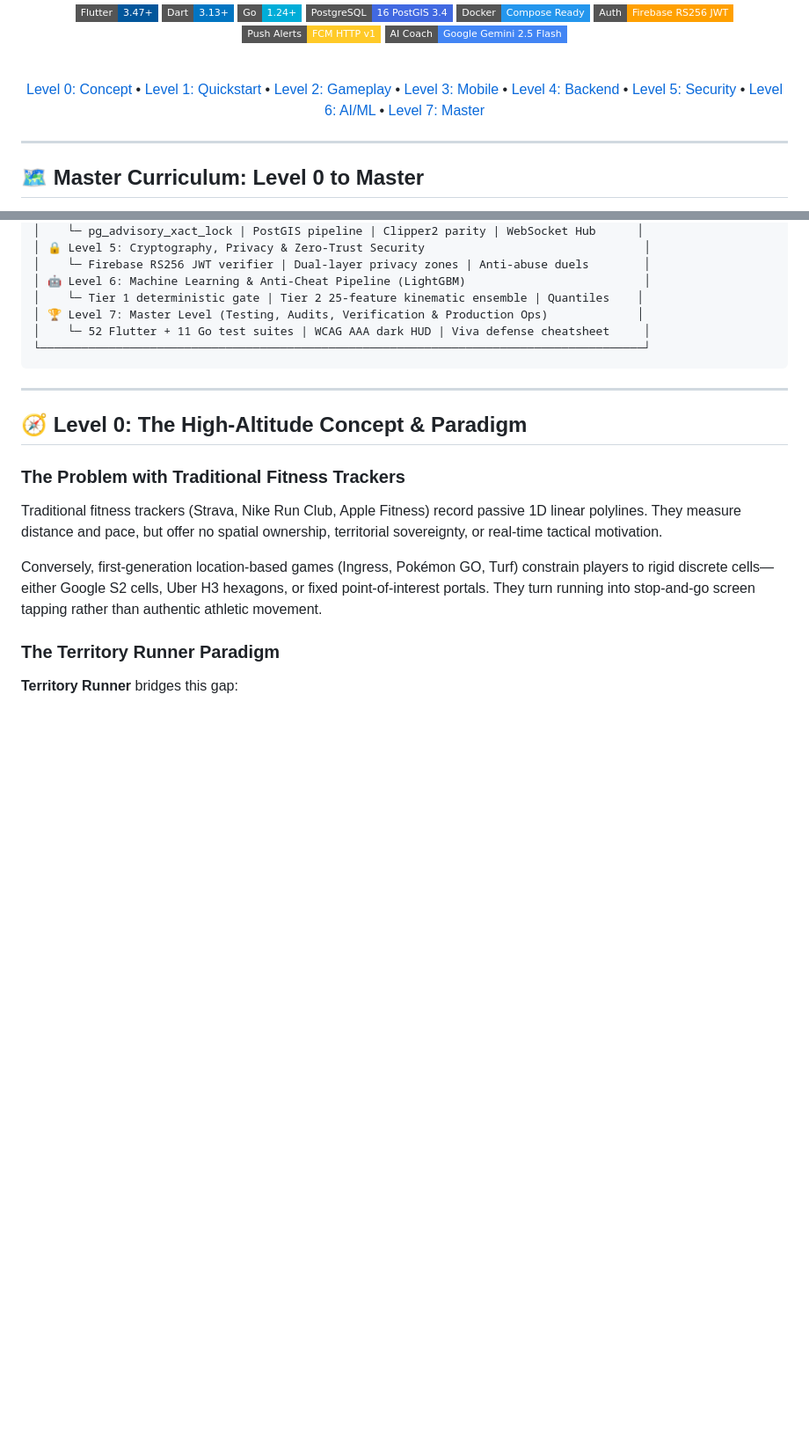
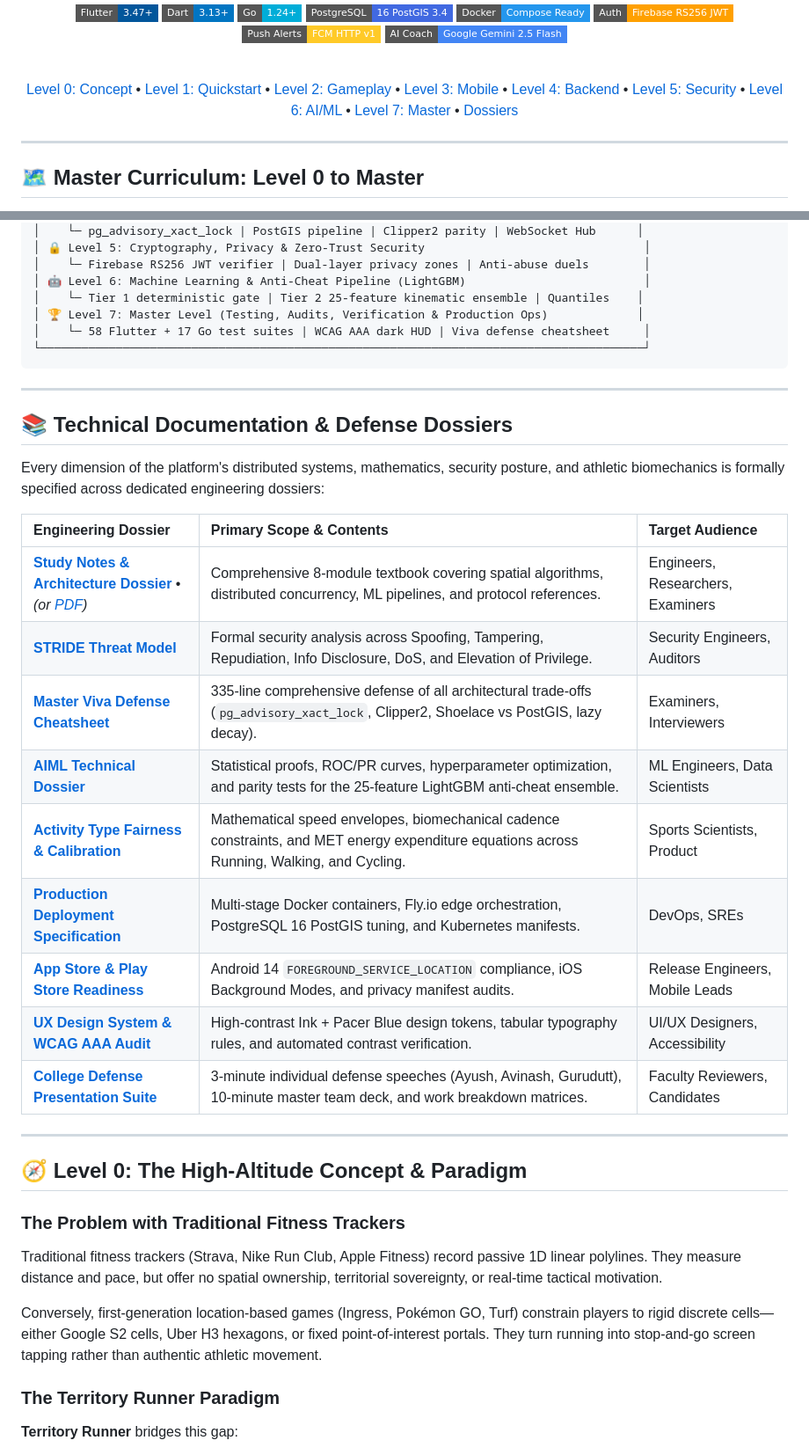
Before and after one commit to Ayush-00-hui/Territory-Runner-Game, a Markdown page: README.md, 2 parts joined by grey strips. Shown at 88% size. Rendered like a GitHub page; badges without logos; blank space fills up the shorter version.

Commit message:
docs: add technical documentation dossiers table and update roadmap test counts in README

````diff
--- a/README.md
+++ b/README.md
@@ -42,7 +42,7 @@
 
 <br>
 
-[Level 0: Concept](#-level-0-the-high-altitude-concept--paradigm) • [Level 1: Quickstart](#-level-1-fast-track-onboarding-zero-to-running-in-5-minutes) • [Level 2: Gameplay](#-level-2-gameplay-mechanics--athlete-experience) • [Level 3: Mobile](#-level-3-mobile-client-engineering--offline-resiliency-flutter) • [Level 4: Backend](#-level-4-backend-engineering--distributed-spatial-systems-go--postgis) • [Level 5: Security](#-level-5-cryptography-privacy--zero-trust-security) • [Level 6: AI/ML](#-level-6-machine-learning--anti-cheat-pipeline) • [Level 7: Master](#-level-7-master-level-testing-verification--production-ops)
+[Level 0: Concept](#-level-0-the-high-altitude-concept--paradigm) • [Level 1: Quickstart](#-level-1-fast-track-onboarding-zero-to-running-in-5-minutes) • [Level 2: Gameplay](#-level-2-gameplay-mechanics--athlete-experience) • [Level 3: Mobile](#-level-3-mobile-client-engineering--offline-resiliency-flutter) • [Level 4: Backend](#-level-4-backend-engineering--distributed-spatial-systems-go--postgis) • [Level 5: Security](#-level-5-cryptography-privacy--zero-trust-security) • [Level 6: AI/ML](#-level-6-machine-learning--anti-cheat-pipeline) • [Level 7: Master](#-level-7-master-level-testing-verification--production-ops) • [Dossiers](#-technical-documentation--defense-dossiers)
 
 </div>
 
@@ -71,9 +71,27 @@ This document is organized as a structured **Level 0 to Master** curriculum. Whe
 │ 🤖 Level 6: Machine Learning & Anti-Cheat Pipeline (LightGBM)                          │
 │    └─ Tier 1 deterministic gate | Tier 2 25-feature kinematic ensemble | Quantiles    │
 │ 🏆 Level 7: Master Level (Testing, Audits, Verification & Production Ops)             │
-│    └─ 52 Flutter + 11 Go test suites | WCAG AAA dark HUD | Viva defense cheatsheet     │
+│    └─ 58 Flutter + 17 Go test suites | WCAG AAA dark HUD | Viva defense cheatsheet     │
 └────────────────────────────────────────────────────────────────────────────────────────┘
 ```
+
+---
+
+## 📚 Technical Documentation & Defense Dossiers
+
+Every dimension of the platform's distributed systems, mathematics, security posture, and athletic biomechanics is formally specified across dedicated engineering dossiers:
+
+| Engineering Dossier | Primary Scope & Contents | Target Audience |
+| :--- | :--- | :--- |
+| **[Study Notes & Architecture Dossier](docs/STUDY_NOTES.md)** • *(or [PDF](docs/Territory_Runner_Study_Notes.pdf))* | Comprehensive 8-module textbook covering spatial algorithms, distributed concurrency, ML pipelines, and protocol references. | Engineers, Researchers, Examiners |
+| **[STRIDE Threat Model](docs/THREAT_MODEL.md)** | Formal security analysis across Spoofing, Tampering, Repudiation, Info Disclosure, DoS, and Elevation of Privilege. | Security Engineers, Auditors |
+| **[Master Viva Defense Cheatsheet](docs/VIVA.md)** | 335-line comprehensive defense of all architectural trade-offs (`pg_advisory_xact_lock`, Clipper2, Shoelace vs PostGIS, lazy decay). | Examiners, Interviewers |
+| **[AIML Technical Dossier](docs/AIML_EVALUATION.md)** | Statistical proofs, ROC/PR curves, hyperparameter optimization, and parity tests for the 25-feature LightGBM anti-cheat ensemble. | ML Engineers, Data Scientists |
+| **[Activity Type Fairness & Calibration](docs/ACTIVITY_FAIRNESS.md)** | Mathematical speed envelopes, biomechanical cadence constraints, and MET energy expenditure equations across Running, Walking, and Cycling. | Sports Scientists, Product |
+| **[Production Deployment Specification](docs/DEPLOYMENT.md)** | Multi-stage Docker containers, Fly.io edge orchestration, PostgreSQL 16 PostGIS tuning, and Kubernetes manifests. | DevOps, SREs |
+| **[App Store & Play Store Readiness](docs/STORE_READINESS.md)** | Android 14 `FOREGROUND_SERVICE_LOCATION` compliance, iOS Background Modes, and privacy manifest audits. | Release Engineers, Mobile Leads |
+| **[UX Design System & WCAG AAA Audit](docs/UX_CHECKLIST.md)** | High-contrast Ink + Pacer Blue design tokens, tabular typography rules, and automated contrast verification. | UI/UX Designers, Accessibility |
+| **[College Defense Presentation Suite](docs/presentation/)** | 3-minute individual defense speeches (Ayush, Avinash, Gurudutt), 10-minute master team deck, and work breakdown matrices. | Faculty Reviewers, Candidates |
 
 ---
 
````
